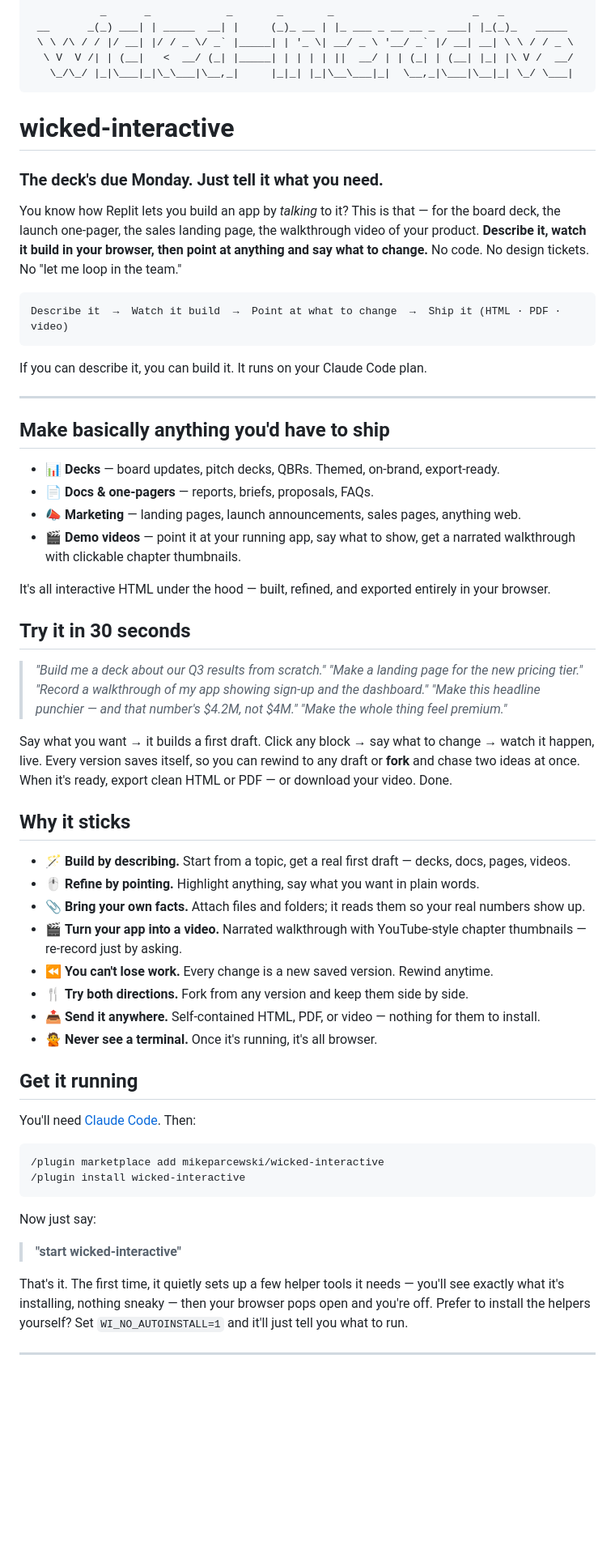
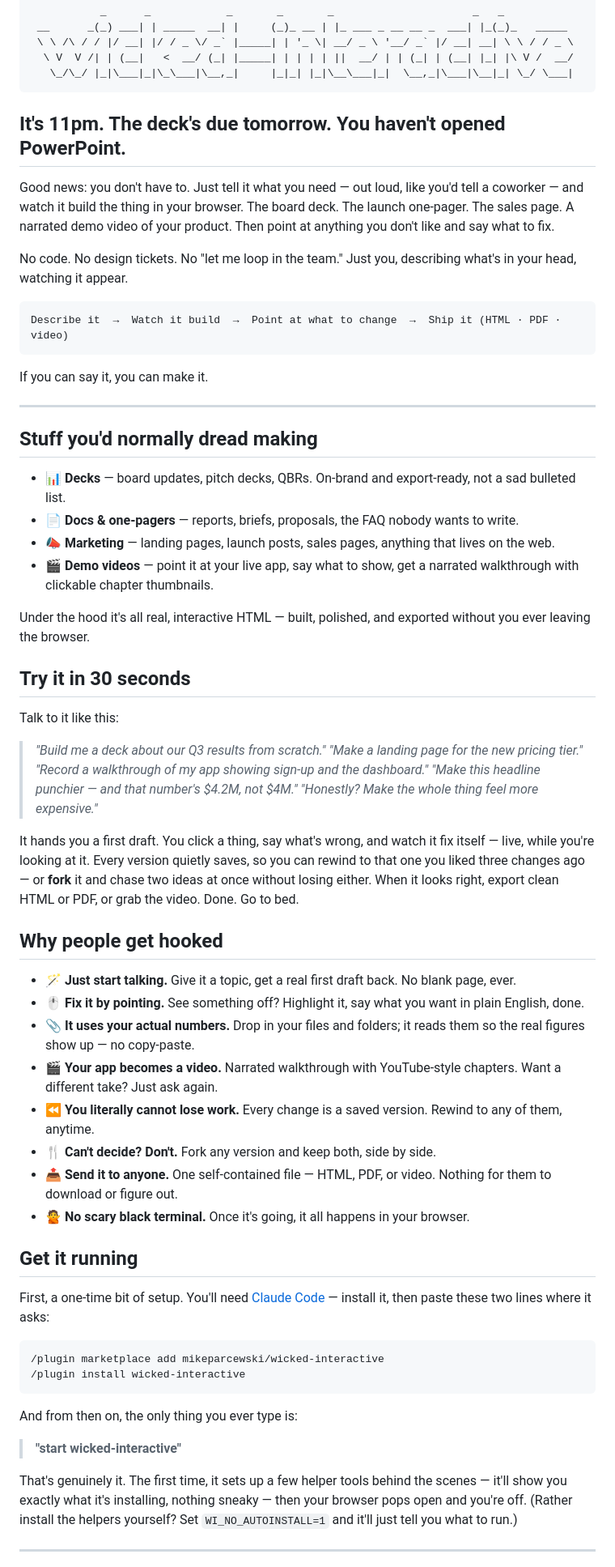
Before and after one commit to mikeparcewski/wicked-interactive, a Markdown page: README.md, the part around one of its changes. Shown at 81% size. GitHub-like rendering; blank space fills up the shorter version.

Commit message:
Punch up README copy
Co-Authored-By: Claude Opus 4.8 (1M context) <noreply@anthropic.com>

````diff
--- a/README.md
+++ b/README.md
@@ -6,71 +6,66 @@
    \_/\_/ |_|\___|_|\_\___|\__,_|     |_|_| |_|\__\___|_|  \__,_|\___|\__|_| \_/ \___|
 ```
 
-# wicked-interactive
+## It's 11pm. The deck's due tomorrow. You haven't opened PowerPoint.
 
-### The deck's due Monday. Just tell it what you need.
+Good news: you don't have to. Just tell it what you need — out loud, like you'd tell a coworker — and watch it build the thing in your browser. The board deck. The launch one-pager. The sales page. A narrated demo video of your product. Then point at anything you don't like and say what to fix.
 
-You know how Replit lets you build an app by *talking* to it? This is that — for the
-board deck, the launch one-pager, the sales landing page, the walkthrough video of your
-product. **Describe it, watch it build in your browser, then point at anything and say
-what to change.** No code. No design tickets. No "let me loop in the team."
+No code. No design tickets. No "let me loop in the team." Just you, describing what's in your head, watching it appear.
 
 ```
 Describe it  →  Watch it build  →  Point at what to change  →  Ship it (HTML · PDF · video)
 ```
 
-If you can describe it, you can build it. It runs on your Claude Code plan.
+If you can say it, you can make it.
 
 ---
 
-## Make basically anything you'd have to ship
+## Stuff you'd normally dread making
 
-- 📊 **Decks** — board updates, pitch decks, QBRs. Themed, on-brand, export-ready.
-- 📄 **Docs & one-pagers** — reports, briefs, proposals, FAQs.
-- 📣 **Marketing** — landing pages, launch announcements, sales pages, anything web.
-- 🎬 **Demo videos** — point it at your running app, say what to show, get a narrated walkthrough with clickable chapter thumbnails.
+- 📊 **Decks** — board updates, pitch decks, QBRs. On-brand and export-ready, not a sad bulleted list.
+- 📄 **Docs & one-pagers** — reports, briefs, proposals, the FAQ nobody wants to write.
+- 📣 **Marketing** — landing pages, launch posts, sales pages, anything that lives on the web.
+- 🎬 **Demo videos** — point it at your live app, say what to show, get a narrated walkthrough with clickable chapter thumbnails.
 
-It's all interactive HTML under the hood — built, refined, and exported entirely in your browser.
+Under the hood it's all real, interactive HTML — built, polished, and exported without you ever leaving the browser.
 
 ## Try it in 30 seconds
+
+Talk to it like this:
 
 > *"Build me a deck about our Q3 results from scratch."*
 > *"Make a landing page for the new pricing tier."*
 > *"Record a walkthrough of my app showing sign-up and the dashboard."*
 > *"Make this headline punchier — and that number's $4.2M, not $4M."*
-> *"Make the whole thing feel premium."*
+> *"Honestly? Make the whole thing feel more expensive."*
 
-Say what you want → it builds a first draft. Click any block → say what to change → watch it
-happen, live. Every version saves itself, so you can rewind to any draft or **fork** and chase
-two ideas at once. When it's ready, export clean HTML or PDF — or download your video. Done.
+It hands you a first draft. You click a thing, say what's wrong, and watch it fix itself — live, while you're looking at it. Every version quietly saves, so you can rewind to that one you liked three changes ago — or **fork** it and chase two ideas at once without losing either. When it looks right, export clean HTML or PDF, or grab the video. Done. Go to bed.
 
-## Why it sticks
+## Why people get hooked
 
-- 🪄 **Build by describing.** Start from a topic, get a real first draft — decks, docs, pages, videos.
-- 🖱️ **Refine by pointing.** Highlight anything, say what you want in plain words.
-- 📎 **Bring your own facts.** Attach files and folders; it reads them so your real numbers show up.
-- 🎬 **Turn your app into a video.** Narrated walkthrough with YouTube-style chapter thumbnails — re-record just by asking.
-- ⏪ **You can't lose work.** Every change is a new saved version. Rewind anytime.
-- 🍴 **Try both directions.** Fork from any version and keep them side by side.
-- 📤 **Send it anywhere.** Self-contained HTML, PDF, or video — nothing for them to install.
-- 🙅 **Never see a terminal.** Once it's running, it's all browser.
+- 🪄 **Just start talking.** Give it a topic, get a real first draft back. No blank page, ever.
+- 🖱️ **Fix it by pointing.** See something off? Highlight it, say what you want in plain English, done.
+- 📎 **It uses your actual numbers.** Drop in your files and folders; it reads them so the real figures show up — no copy-paste.
+- 🎬 **Your app becomes a video.** Narrated walkthrough with YouTube-style chapters. Want a different take? Just ask again.
+- ⏪ **You literally cannot lose work.** Every change is a saved version. Rewind to any of them, anytime.
+- 🍴 **Can't decide? Don't.** Fork any version and keep both, side by side.
+- 📤 **Send it to anyone.** One self-contained file — HTML, PDF, or video. Nothing for them to download or figure out.
+- 🙅 **No scary black terminal.** Once it's going, it all happens in your browser.
 
 ## Get it running
 
-You'll need [Claude Code](https://claude.com/claude-code). Then:
+First, a one-time bit of setup. You'll need [Claude Code](https://claude.com/claude-code) — install it, then paste these two lines where it asks:
 
 ```
 /plugin marketplace add mikeparcewski/wicked-interactive
 /plugin install wicked-interactive
 ```
 
-Now just say:
+And from then on, the only thing you ever type is:
 
 > **"start wicked-interactive"**
 
-That's it. The first time, it quietly sets up a few helper tools it needs — you'll see exactly
-what it's installing, nothing sneaky — then your browser pops open and you're off. Prefer to
-install the helpers yourself? Set `WI_NO_AUTOINSTALL=1` and it'll just tell you what to run.
+That's genuinely it. The first time, it sets up a few helper tools behind the scenes — it'll show you exactly what it's installing, nothing sneaky — then your browser pops open and you're off. (Rather install the helpers yourself? Set `WI_NO_AUTOINSTALL=1` and it'll just tell you what to run.)
 
 ---
 
````
Also changed, not shown: other parts of README.md (+1 -3 lines).
